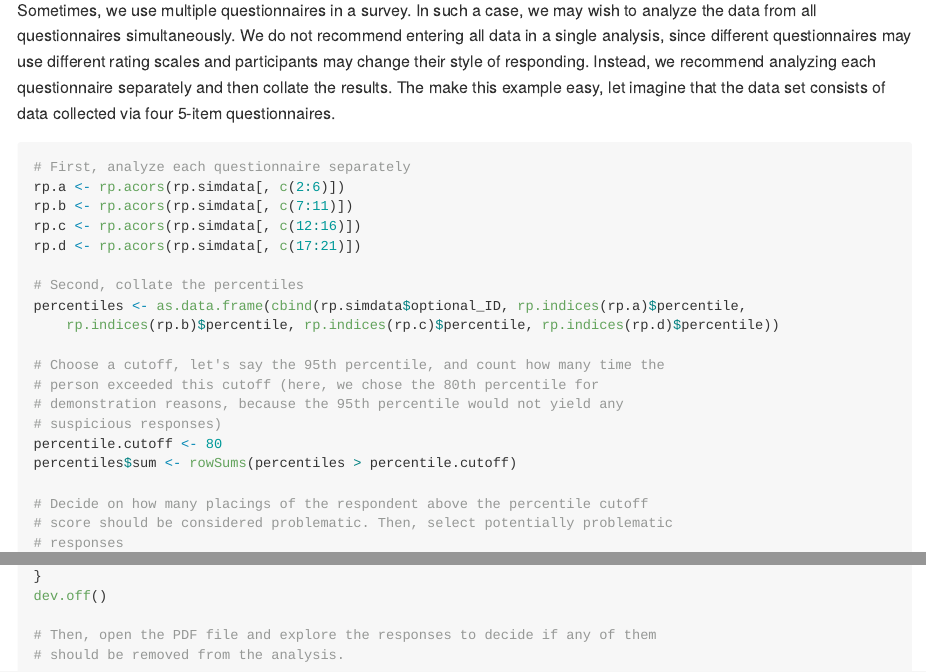
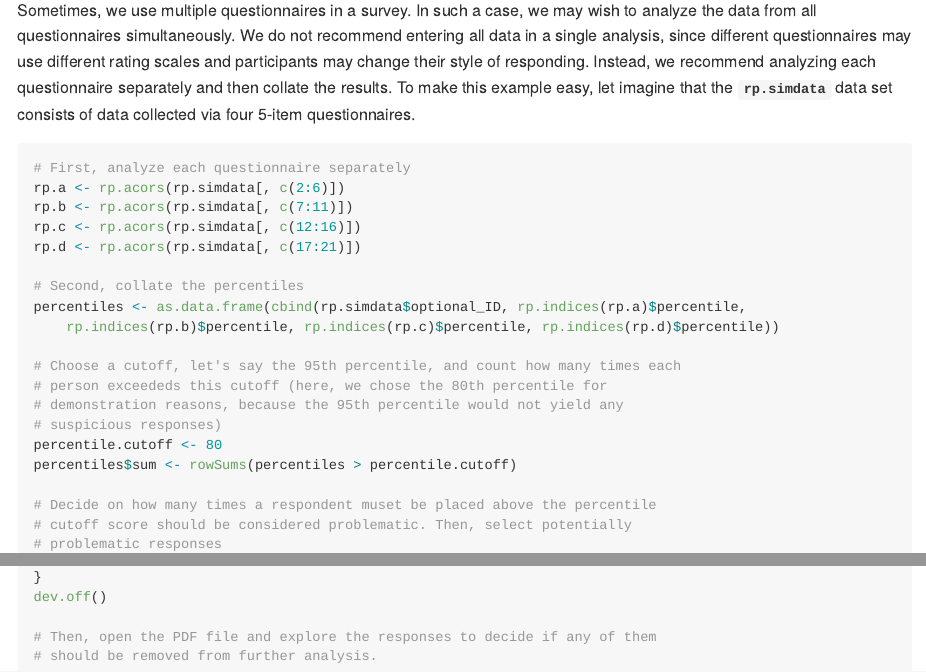
Before and after one commit to trihacek/responsePatterns, an R Markdown document (README.Rmd): the page in a window 1100 px wide, from 3500 px down, and a second part further down, joined at a grey line. The pictures show the output file README.md that the author committed with the source, drawn offline in the style of GitHub; long lines of code are wrapped.

Commit message:
Documentation update

````diff
--- a/README.Rmd
+++ b/README.Rmd
@@ -128,7 +128,7 @@ rp2 %>% rp.select(percentile=80) %>% rp.plots2pdf()
 
 ```
 
-Sometimes, we use multiple questionnaires in a survey. In such a case, we may wish to analyze the data from all questionnaires simultaneously. We do not recommend entering all data in a single analysis, since different questionnaires may use different rating scales and participants may change their style of responding. Instead, we recommend analyzing each questionnaire separately and then collate the results. The make this example easy, let imagine that the \code{rp.simdata} data set consists of data collected via four 5-item questionnaires.
+Sometimes, we use multiple questionnaires in a survey. In such a case, we may wish to analyze the data from all questionnaires simultaneously. We do not recommend entering all data in a single analysis, since different questionnaires may use different rating scales and participants may change their style of responding. Instead, we recommend analyzing each questionnaire separately and then collate the results. To make this example easy, let imagine that the **`rp.simdata`** data set consists of data collected via four 5-item questionnaires.
 ```{r, tidy=TRUE, eval=FALSE}
 #First, analyze each questionnaire separately
 rp.a <- rp.acors(rp.simdata[,c(2:6)])
@@ -143,11 +143,11 @@ percentiles <- as.data.frame(cbind(rp.simdata$optional_ID,
                      rp.indices(rp.c)$percentile,
                      rp.indices(rp.d)$percentile))
 
-#Choose a cutoff, let's say the 95th percentile, and count how many time the person exceeded this cutoff (here, we chose the 80th percentile for demonstration reasons, because the 95th percentile would not yield any suspicious responses)
+#Choose a cutoff, let's say the 95th percentile, and count how many times each person exceededs this cutoff (here, we chose the 80th percentile for demonstration reasons, because the 95th percentile would not yield any suspicious responses)
 percentile.cutoff <- 80
 percentiles$sum <- rowSums(percentiles > percentile.cutoff)
 
-#Decide on how many placings of the respondent above the percentile cutoff score should be considered problematic. Then, select potentially problematic responses
+#Decide on how many times a respondent muset be placed above the percentile cutoff score should be considered problematic. Then, select potentially problematic responses
 sum.cutoff <- 2
 IDs <- percentiles[percentiles$sum >= sum.cutoff, 1]
 
@@ -162,6 +162,6 @@ for(i in 1:length(IDs)) {
 }
 dev.off()
 
-#Then, open the PDF file and explore the responses to decide if any of them should be removed from the analysis.
+#Then, open the PDF file and explore the responses to decide if any of them should be removed from further analysis.
 
 ```
````
Also changed, not shown: README.md.
